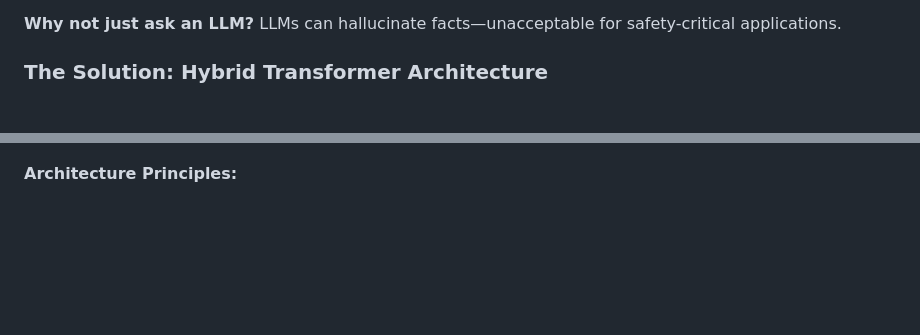
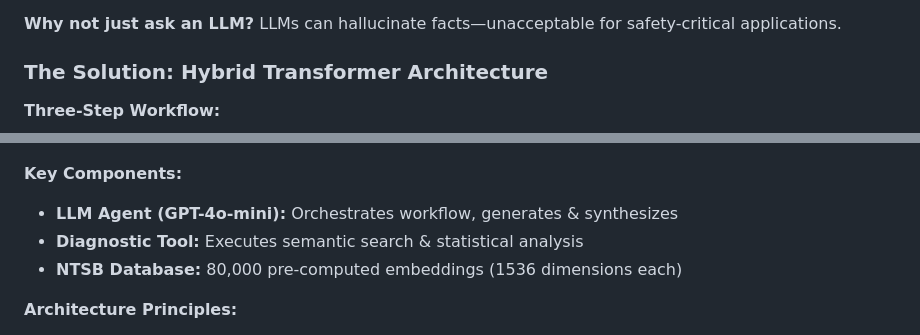
Before and after one commit to Kshetkar1/NTSB-aviation-diagnosis-Transformers-Project, a Markdown page: README_PRESENTATION.md, 2 parts joined by grey strips. GitHub-like rendering; blank space fills up the shorter version.

````diff
--- a/README_PRESENTATION.md
+++ b/README_PRESENTATION.md
@@ -25,4 +25,6 @@ Aviation safety analysts must search the **NTSB database (80,000+ aviation incid
 
 ### The Solution: Hybrid Transformer Architecture
 
+**Three-Step Workflow:**
+
 ```mermaid
@@ -57,4 +54,9 @@ graph LR
 ```
+
+**Key Components:**
+- **LLM Agent (GPT-4o-mini):** Orchestrates workflow, generates & synthesizes
+- **Diagnostic Tool:** Executes semantic search & statistical analysis
+- **NTSB Database:** 80,000 pre-computed embeddings (1536 dimensions each)
 
 **Architecture Principles:**
 1. Transformers for semantic understanding (embeddings)
````
Also changed, not shown: other parts of README_PRESENTATION.md (+18 -23 lines).
